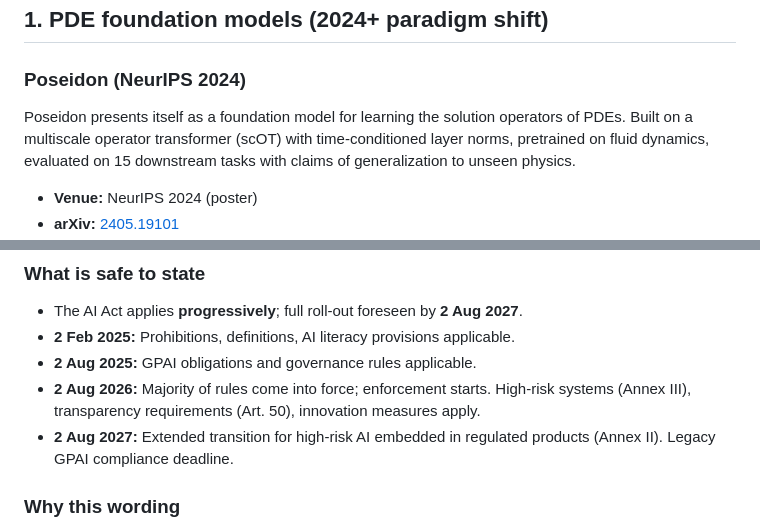
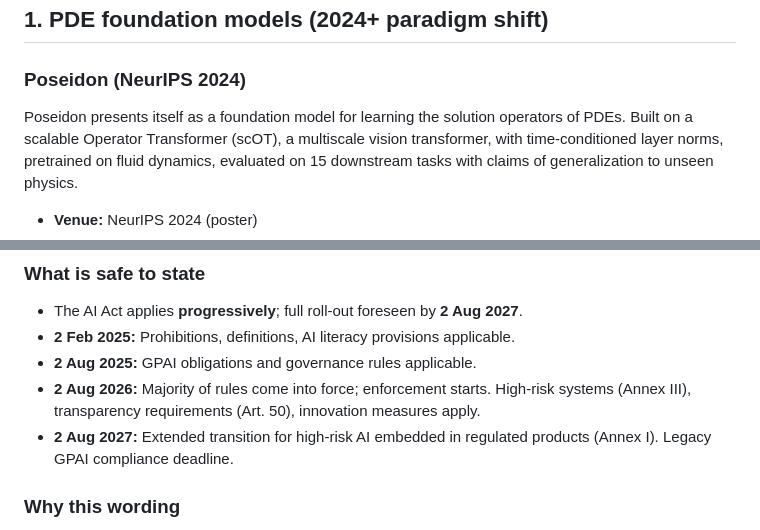
Before and after one commit to bojnick-source/DARK_leaf_drone_4-1_V2, a Markdown page: docs/VERIFICATION_MEMO_2026_02_14.md, 2 parts joined by grey strips. GitHub-like rendering.

Commit message:
Fix three factual errors found in review
1. EU AI Act: Annex II -> Annex I for Union harmonisation legislation
   (regulated products). In the final published text (Regulation 2024/1689),
   Annex I contains the harmonisation legislation list; Annex II is criminal
   offences.

2. Poseidon/scOT: "multiscale operator transformer (scOT)" -> "scalable
   Operator Transformer (scOT), a multiscale vision transformer". The acronym
   scOT expands to "scalable Operator Transformer", not "multiscale operator
   transformer", though the architecture is indeed multiscale.

3. Date inconsistency: as-of date 2026-02-14 corrected to 2026-02-15 to
   match the verification date stated in the provenance section.

https://claude.ai/code/session_01B5wp5J3RMU75jmJQhNZSg4

```diff
--- a/docs/VERIFICATION_MEMO_2026_02_14.md
+++ b/docs/VERIFICATION_MEMO_2026_02_14.md
@@ -28,7 +28,7 @@ disagree (e.g., dataset landing pages vs. latest arXiv revisions).
 ### Poseidon (NeurIPS 2024)
 
 Poseidon presents itself as a foundation model for learning the solution operators of
-PDEs. Built on a multiscale operator transformer (scOT) with time-conditioned layer
+PDEs. Built on a scalable Operator Transformer (scOT), a multiscale vision transformer, with time-conditioned layer
 norms, pretrained on fluid dynamics, evaluated on 15 downstream tasks with claims of
 generalization to unseen physics.
 
@@ -143,7 +143,7 @@ Current docs at PyTorch 2.10 show it as stable API.
 - **2 Aug 2026:** Majority of rules come into force; enforcement starts. High-risk
   systems (Annex III), transparency requirements (Art. 50), innovation measures apply.
 - **2 Aug 2027:** Extended transition for high-risk AI embedded in regulated products
-  (Annex II). Legacy GPAI compliance deadline.
+  (Annex I). Legacy GPAI compliance deadline.
 
 ### Why this wording
 
```
Also changed, not shown: other parts of docs/VERIFICATION_MEMO_2026_02_14.md (+1 -1 lines).
